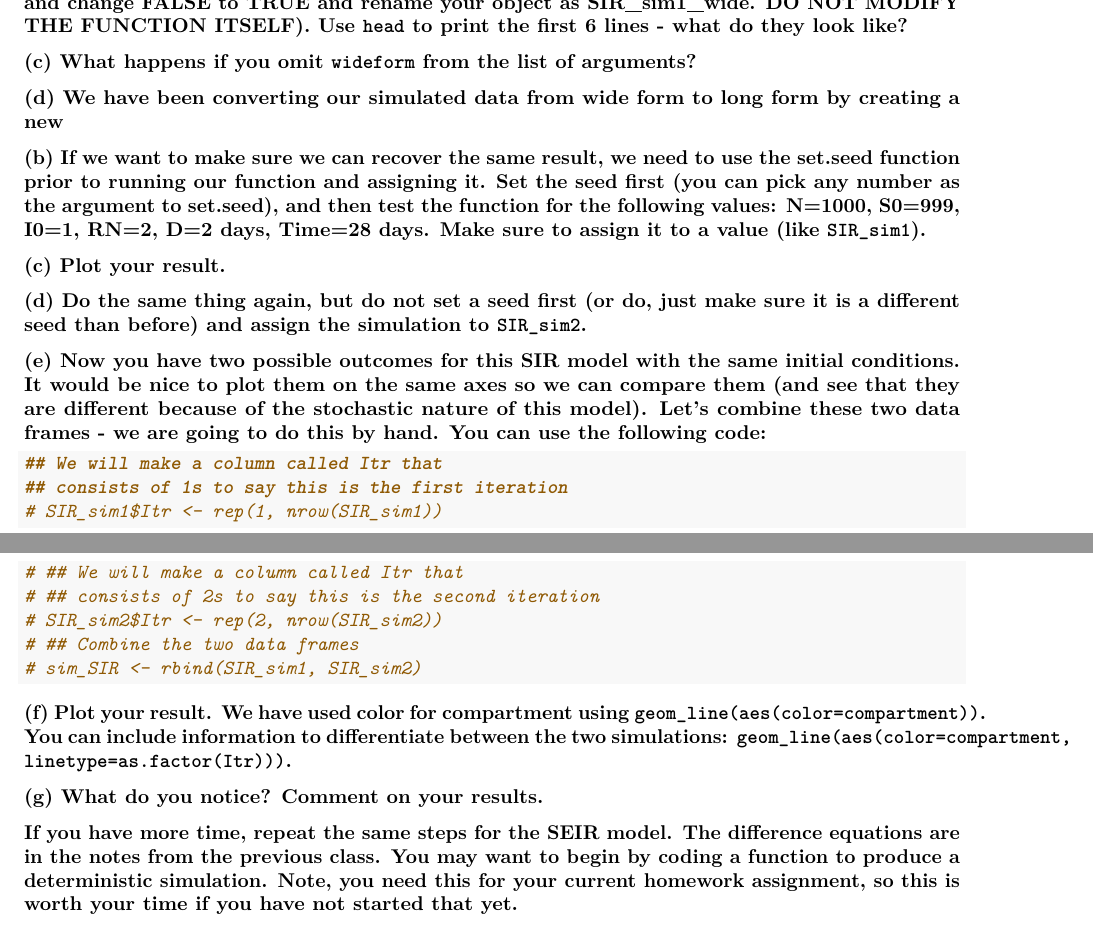
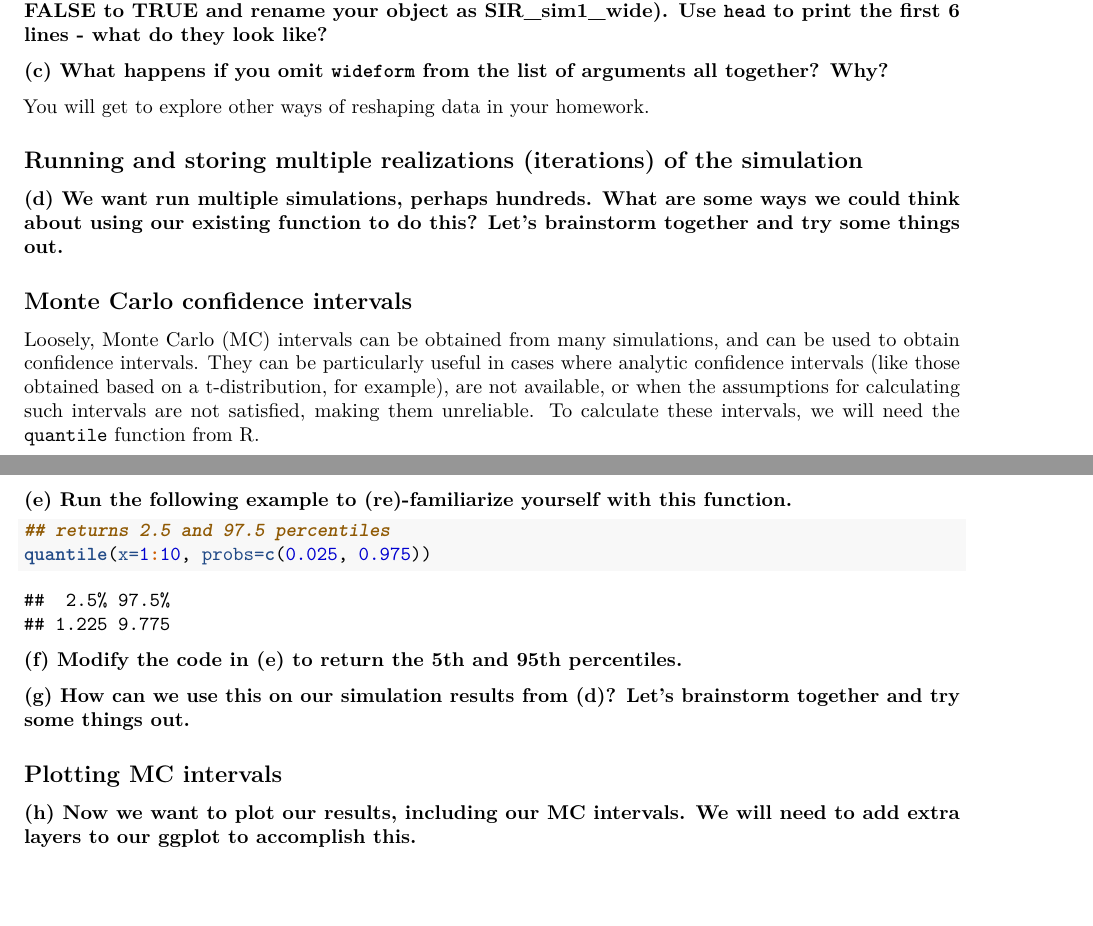
Before and after one commit to mhc-stat-244nf-s2024/Lab_7, an R Markdown document (12_Lab_Stoch_CompMod_MC_R.Rmd): two parts of pages 2 and 3 of 3, joined at a grey line, cut so that both start at the same text, the shorter picture padded with empty space. Rendered offline with R 4.5, knitr and Pandoc, then LaTeX, with nearby package versions; code that draws random numbers runs with fixed seeds of ours; some code elsewhere in the file could not run offline.

Commit message:
Add files via upload

````diff
--- a/12_Lab_Stoch_CompMod_MC_R.Rmd
+++ b/12_Lab_Stoch_CompMod_MC_R.Rmd
@@ -66,7 +66,7 @@ SIR_simulation <- function(N, S0, I0, RN, D, Time, wideform=FALSE){
     SIR_df$R[t] <- SIR_df$R[t-1]+SIR_df$R_IR[t]
   }
 
-  if (wideform=TRUE){
+  if (wideform==TRUE){
     return(SIR_df)
   }
   else{
@@ -85,64 +85,56 @@ SIR_simulation <- function(N, S0, I0, RN, D, Time, wideform=FALSE){
 SIR_sim1 <- SIR_simulation(N=1000, S0=999, I0=1, RN=4, D=3, Time=28, wideform=FALSE)
 head(SIR_sim1)
 ```
-**(b) What happens when you set wideform=TRUE (just copy the code from lines 83-84 and change FALSE to TRUE and rename your object as SIR_sim1_wide. DO NOT MODIFY THE FUNCTION ITSELF). Use `head` to print the first 6 lines - what do they look like?**
+
+**(b) What happens when you set `wideform=TRUE` (just copy the code from lines 83-84 and change FALSE to TRUE and rename your object as SIR_sim1_wide). Use `head` to print the first 6 lines - what do they look like?**
 
 ```{r}
 
 ```
 
-**(c) What happens if you omit `wideform` from the list of arguments?**
+**(c) What happens if you omit `wideform` from the list of arguments all together? Why?**
 
 ```{r}
 
 ```
 
-**(d) We have been converting our simulated data from wide form to long form by creating a new **
+You will get to explore other ways of reshaping data in your homework.
 
+## Running and storing multiple realizations (iterations) of the simulation
 
-**(b) If we want to make sure we can recover the same result, we need to use the set.seed function prior to running our function and assigning it. Set the seed first (you can pick any number as the argument to set.seed), and then test the function for the following values: N=1000, S0=999, I0=1, RN=2, D=2 days, Time=28 days. Make sure to assign it to a value (like `SIR_sim1`).**
+**(d) We want run multiple simulations, perhaps hundreds. What are some ways we could think about using our existing function to do this? Let's brainstorm together and try some things out.**
 
 ```{r}
 
 ```
 
-**(c) Plot your result.**
+## Monte Carlo confidence intervals
+
+Loosely, Monte Carlo (MC) intervals can be obtained from many simulations, and can be used to obtain confidence intervals. They can be particularly useful in cases where analytic confidence intervals (like those obtained based on a t-distribution, for example), are not available, or when the assumptions for calculating such intervals are not satisfied, making them unreliable. To calculate these intervals, we will need the `quantile` function from R.
+
+**(e) Run the following example to (re)-familiarize yourself with this function.**
+
+```{r}
+## returns 2.5 and 97.5 percentiles
+quantile(x=1:10, probs=c(0.025, 0.975))
+```
+
+**(f) Modify the code in (e) to return the 5th and 95th percentiles.**
 
 ```{r}
 
 ```
 
-**(d) Do the same thing again, but do not set a seed first (or do, just make sure it is a different seed than before) and assign the simulation to `SIR_sim2`. **
+**(g) How can we use this on our simulation results from (d)? Let's brainstorm together and try some things out.**
 
 ```{r}
 
 ```
 
-**(e) Now you have two possible outcomes for this SIR model with the same initial conditions. It would be nice to plot them on the same axes so we can compare them (and see that they are different because of the stochastic nature of this model). Let's combine these two data frames - we are going to do this by hand. You can use the following code:**
+## Plotting MC intervals
 
-```{r}
-## We will make a column called Itr that
-## consists of 1s to say this is the first iteration
-# SIR_sim1$Itr <- rep(1, nrow(SIR_sim1))
-# ## We will make a column called Itr that
-# ## consists of 2s to say this is the second iteration
-# SIR_sim2$Itr <- rep(2, nrow(SIR_sim2))
-# ## Combine the two data frames
-# sim_SIR <- rbind(SIR_sim1, SIR_sim2)
-```
-
-**(f) Plot your result. We have used color for compartment using `geom_line(aes(color=compartment))`. You can include information to differentiate between the two simulations:  `geom_line(aes(color=compartment, linetype=as.factor(Itr)))`.**
+**(h) Now we want to plot our results, including our MC intervals. We will need to add extra layers to our ggplot to accomplish this.**
 
 ```{r}
 
 ```
-
-**(g) What do you notice? Comment on your results.**
-
-
-
-**If you have more time, repeat the same steps for the SEIR model. The difference equations are in the notes from the previous class. You may want to begin by coding a function to produce a deterministic simulation. Note, you need this for your current homework assignment, so this is worth your time if you have not started that yet.**
-
-```{r}
-
-```
````
